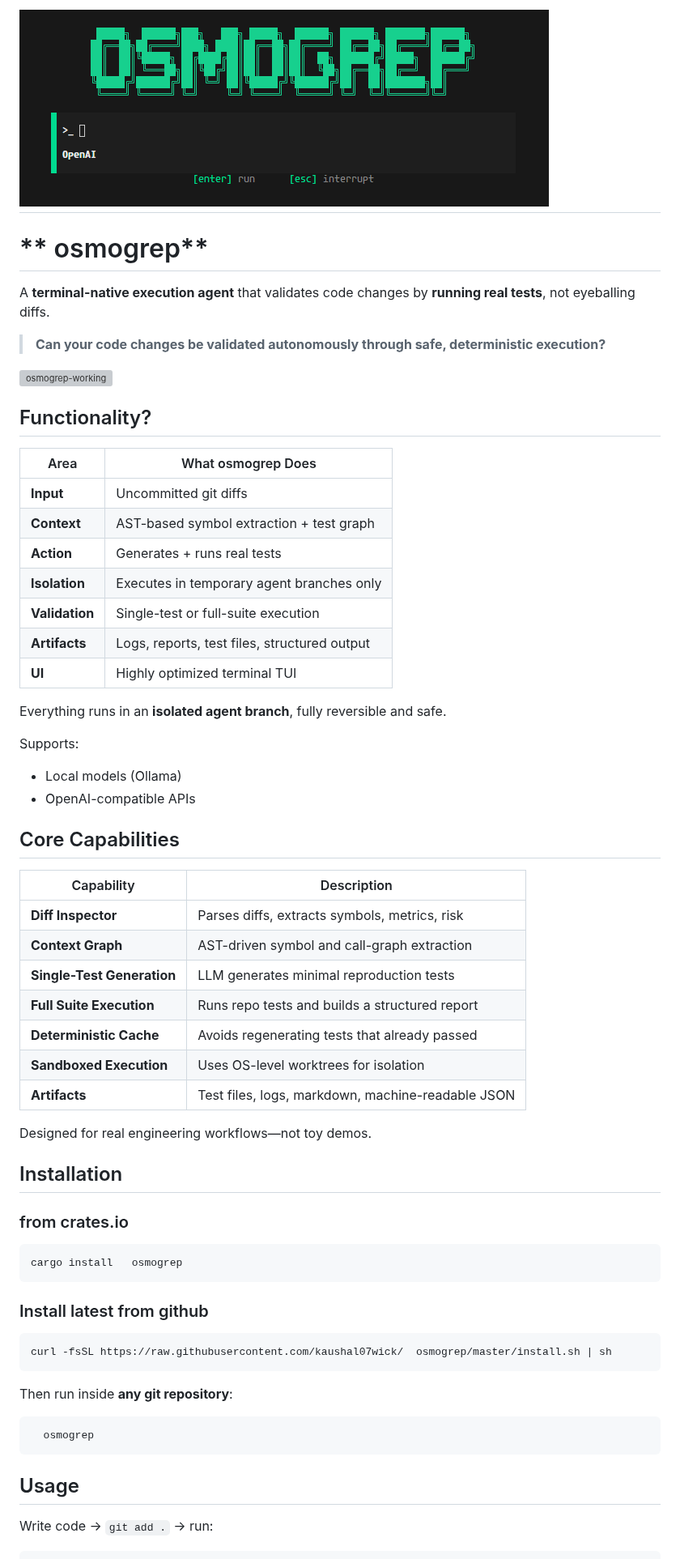
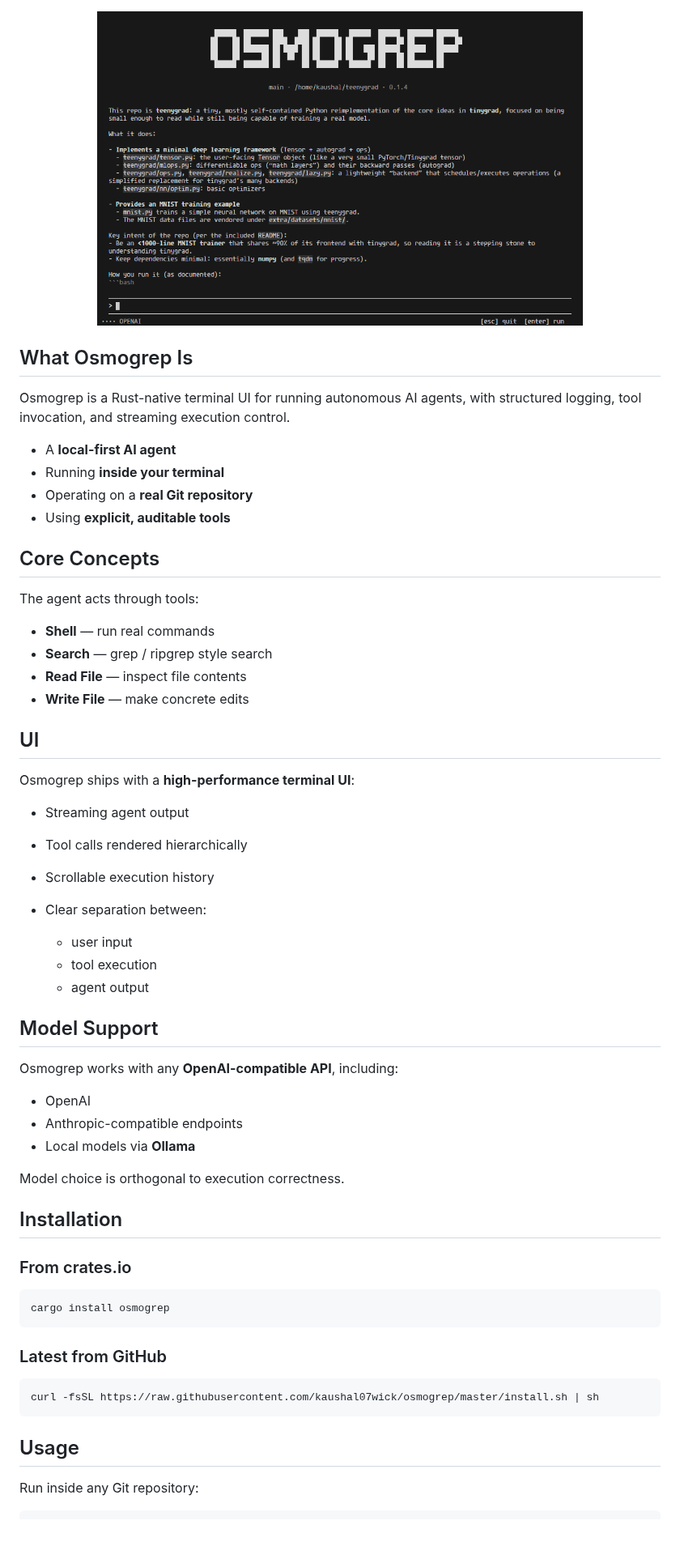
Before and after one commit to kaushal07wick/OsmoGrep, a Markdown page: README.md, the part around one of its changes. Shown at 81% size. Rendered like a GitHub page; pictures changed too: osmogrep.png; blank space fills up the shorter version; grey boxes are pictures that could not be loaded.

````diff
--- a/README.md
+++ b/README.md
@@ -1,71 +1,66 @@
-# ![  osmogrep](  osmogrep.png)
 
-# **  osmogrep**
-
-A **terminal-native execution agent** that validates code changes by **running real tests**, not eyeballing diffs.
-
-> **Can your code changes be validated autonomously through safe, deterministic execution?**
-
-![  osmogrep-working](  osmogrep.gif)
-## Functionality?
-
-| Area           | What   osmogrep Does                           |
-| -------------- | -------------------------------------------- |
-| **Input**      | Uncommitted git diffs                        |
-| **Context**    | AST-based symbol extraction + test graph     |
-| **Action**     | Generates + runs real tests                  |
-| **Isolation**  | Executes in temporary agent branches only    |
-| **Validation** | Single-test or full-suite execution          |
-| **Artifacts**  | Logs, reports, test files, structured output |
-| **UI**         | Highly optimized terminal TUI                |
-
-Everything runs in an **isolated agent branch**, fully reversible and safe.
-
-Supports:
-
-* Local models (Ollama)
-* OpenAI-compatible APIs
+<p align="center">
+  <img src="osmogrep.png" alt="osmogrep" width="600"/>
+</p>
 
 
-## Core Capabilities
+## What Osmogrep Is
 
-| Capability                 | Description                                       |
-| -------------------------- | ------------------------------------------------- |
-| **Diff Inspector**         | Parses diffs, extracts symbols, metrics, risk     |
-| **Context Graph**          | AST-driven symbol and call-graph extraction       |
-| **Single-Test Generation** | LLM generates minimal reproduction tests          |
-| **Full Suite Execution**   | Runs repo tests and builds a structured report    |
-| **Deterministic Cache**    | Avoids regenerating tests that already passed     |
-| **Sandboxed Execution**    | Uses OS-level worktrees for isolation             |
-| **Artifacts**              | Test files, logs, markdown, machine-readable JSON |
+Osmogrep is a Rust-native terminal UI for running autonomous AI agents, with structured logging, tool invocation, and streaming execution control.
 
-Designed for real engineering workflows—not toy demos.
+* A **local-first AI agent**
+* Running **inside your terminal**
+* Operating on a **real Git repository**
+* Using **explicit, auditable tools**
 
+## Core Concepts
+
+The agent acts through tools:
+
+* **Shell** — run real commands
+* **Search** — grep / ripgrep style search
+* **Read File** — inspect file contents
+* **Write File** — make concrete edits
+
+## UI
+
+Osmogrep ships with a **high-performance terminal UI**:
+
+* Streaming agent output
+* Tool calls rendered hierarchically
+* Scrollable execution history
+* Clear separation between:
+
+  * user input
+  * tool execution
+  * agent output
+
+## Model Support
+
+Osmogrep works with any **OpenAI-compatible API**, including:
+
+* OpenAI
+* Anthropic-compatible endpoints
+* Local models via **Ollama**
+
+Model choice is orthogonal to execution correctness.
 
 ## Installation
 
-### from crates.io
+### From crates.io
 
 ```bash
-cargo install   osmogrep
+cargo install osmogrep
 ```
 
-### Install latest from github
-
+### Latest from GitHub
 
 ```bash
-curl -fsSL https://raw.githubusercontent.com/kaushal07wick/  osmogrep/master/install.sh | sh
-```
-
-
-Then run inside **any git repository**:
-
-```bash
-  osmogrep
+curl -fsSL https://raw.githubusercontent.com/kaushal07wick/osmogrep/master/install.sh | sh
 ```
 
 ## Usage
 
-Write code → `git add .` → run:
+Run inside any Git repository:
 
 ```bash
````
Also changed, not shown: other parts of README.md (+21 -36 lines), 1 other file.
